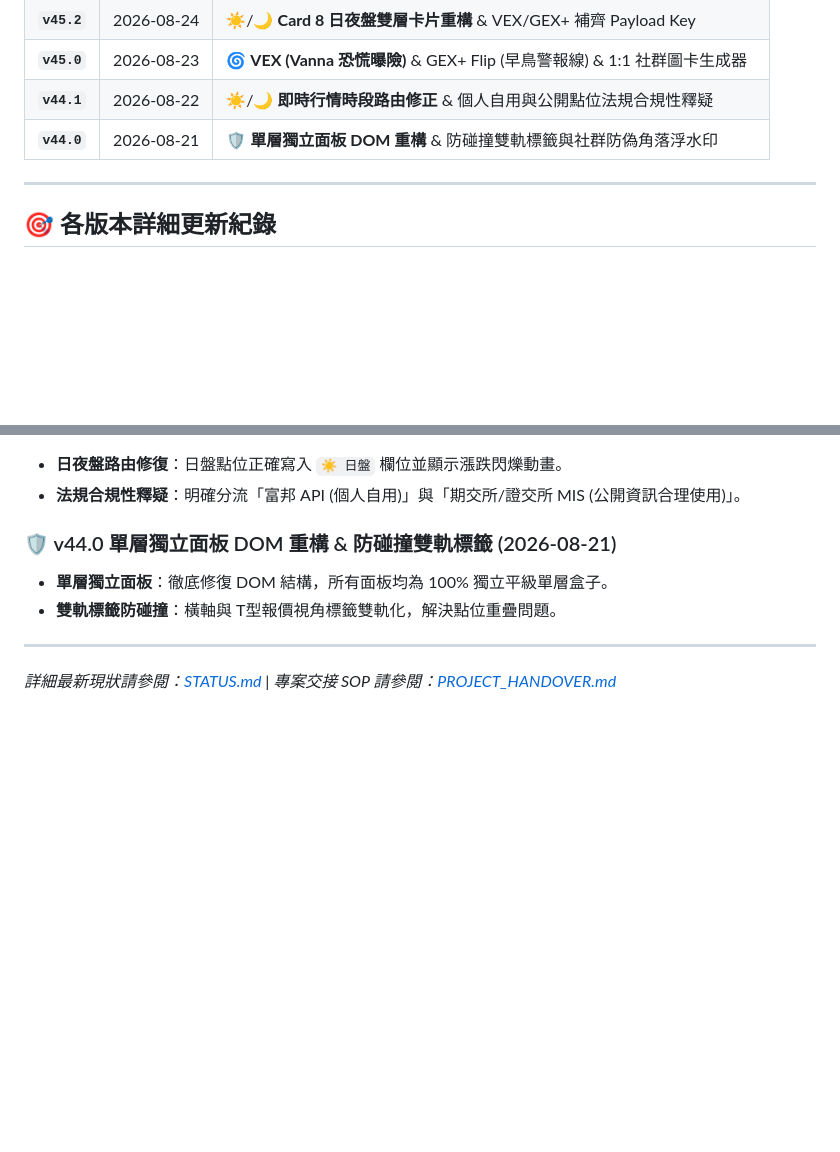
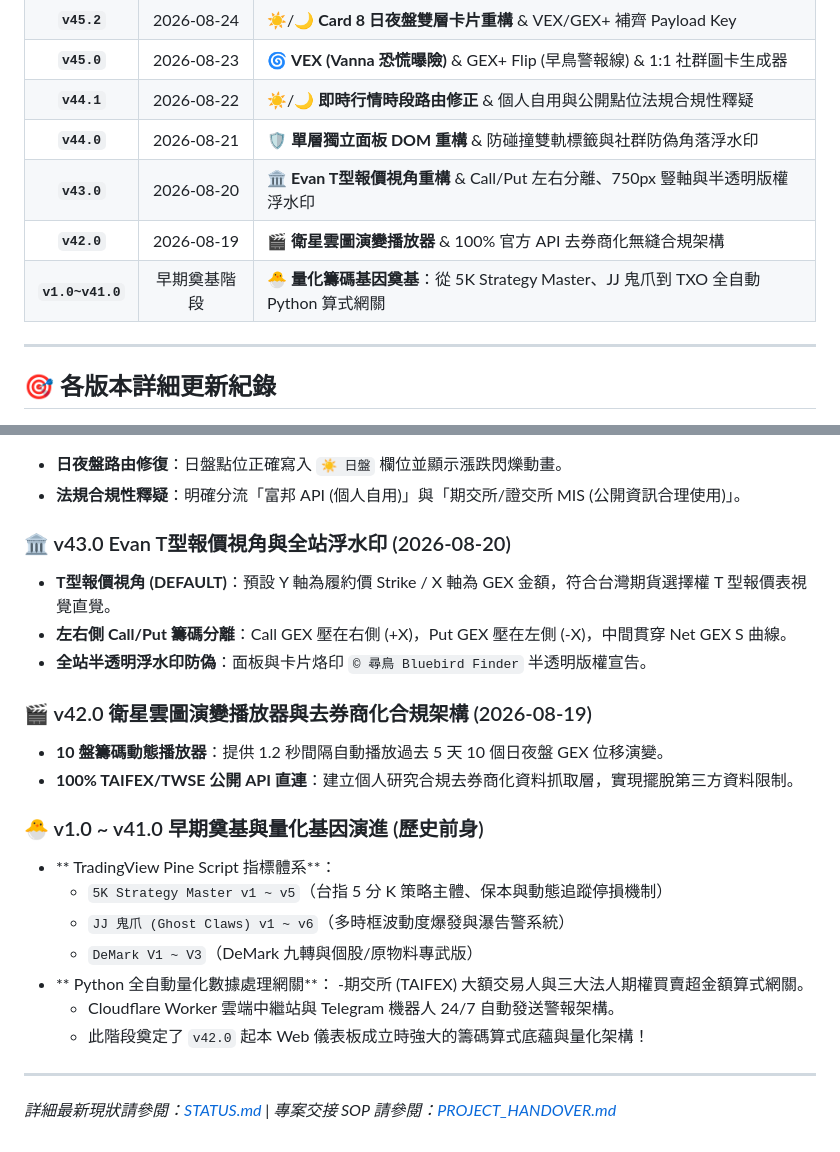
Before and after one commit to bluebirdfinder/TXO-GEX-Dashboard, a Markdown page: HISTORY.md, 2 parts joined by grey strips. Rendered like a GitHub page; blank space fills up the shorter version.

Commit message:
docs(history): add complete v1.0~v43.0 foundation milestones to HISTORY.md

```diff
--- a/HISTORY.md
+++ b/HISTORY.md
@@ -18,6 +18,9 @@
 | **`v45.0`** | 2026-08-23 | 🌀 **VEX (Vanna 恐慌曝險)** & GEX+ Flip (早鳥警報線) & 1:1 社群圖卡生成器 |
 | **`v44.1`** | 2026-08-22 | ☀️/🌙 **即時行情時段路由修正** & 個人自用與公開點位法規合規性釋疑 |
 | **`v44.0`** | 2026-08-21 | 🛡️ **單層獨立面板 DOM 重構** & 防碰撞雙軌標籤與社群防偽角落浮水印 |
+| **`v43.0`** | 2026-08-20 | 🏛️ **Evan T型報價視角重構** & Call/Put 左右分離、750px 豎軸與半透明版權浮水印 |
+| **`v42.0`** | 2026-08-19 | 🎬 **衛星雲圖演變播放器** & 100% 官方 API 去券商化無縫合規架構 |
+| **`v1.0~v41.0`** | 早期奠基階段 | 🐣 **量化籌碼基因奠基**：從 5K Strategy Master、JJ 鬼爪到 TXO 全自動 Python 算式網關 |
 
 ---
 
@@ -63,9 +66,24 @@
 - **日夜盤路由修復**：日盤點位正確寫入 `☀️ 日盤` 欄位並顯示漲跌閃爍動畫。
 - **法規合規性釋疑**：明確分流「富邦 API (個人自用)」與「期交所/證交所 MIS (公開資訊合理使用)」。
 
-### 🛡️ v44.0 單層獨立面板 DOM 重構 & 防碰撞雙軌標籤 (2026-08-21)
-- **單層獨立面板**：徹底修復 DOM 結構，所有面板均為 100% 獨立平級單層盒子。
-- **雙軌標籤防碰撞**：橫軸與 T型報價視角標籤雙軌化，解決點位重疊問題。
+### 🏛️ v43.0 Evan T型報價視角與全站浮水印 (2026-08-20)
+- **T型報價視角 (DEFAULT)**：預設 Y 軸為履約價 Strike / X 軸為 GEX 金額，符合台灣期貨選擇權 T 型報價表視覺直覺。
+- **左右側 Call/Put 籌碼分離**：Call GEX 壓在右側 (+X)，Put GEX 壓在左側 (-X)，中間貫穿 Net GEX S 曲線。
+- **全站半透明浮水印防偽**：面板與卡片烙印 `© 尋鳥 Bluebird Finder` 半透明版權宣告。
+
+### 🎬 v42.0 衛星雲圖演變播放器與去券商化合規架構 (2026-08-19)
+- **10 盤籌碼動態播放器**：提供 1.2 秒間隔自動播放過去 5 天 10 個日夜盤 GEX 位移演變。
+- **100% TAIFEX/TWSE 公開 API 直連**：建立個人研究合規去券商化資料抓取層，實現擺脫第三方資料限制。
+
+### 🐣 v1.0 ~ v41.0 早期奠基與量化基因演進 (歷史前身)
+- ** TradingView Pine Script 指標體系**：
+  - `5K Strategy Master v1 ~ v5`（台指 5 分 K 策略主體、保本與動態追蹤停損機制）
+  - `JJ 鬼爪 (Ghost Claws) v1 ~ v6`（多時框波動度爆發與瀑告警系統）
+  - `DeMark V1 ~ V3`（DeMark 九轉與個股/原物料專武版）
+- ** Python 全自動量化數據處理網關**：
+  -期交所 (TAIFEX) 大額交易人與三大法人期權買賣超金額算式網關。
+  - Cloudflare Worker 雲端中繼站與 Telegram 機器人 24/7 自動發送警報架構。
+  - 此階段奠定了 `v42.0` 起本 Web 儀表板成立時強大的籌碼算式底蘊與量化架構！
 
 ---
 
```
